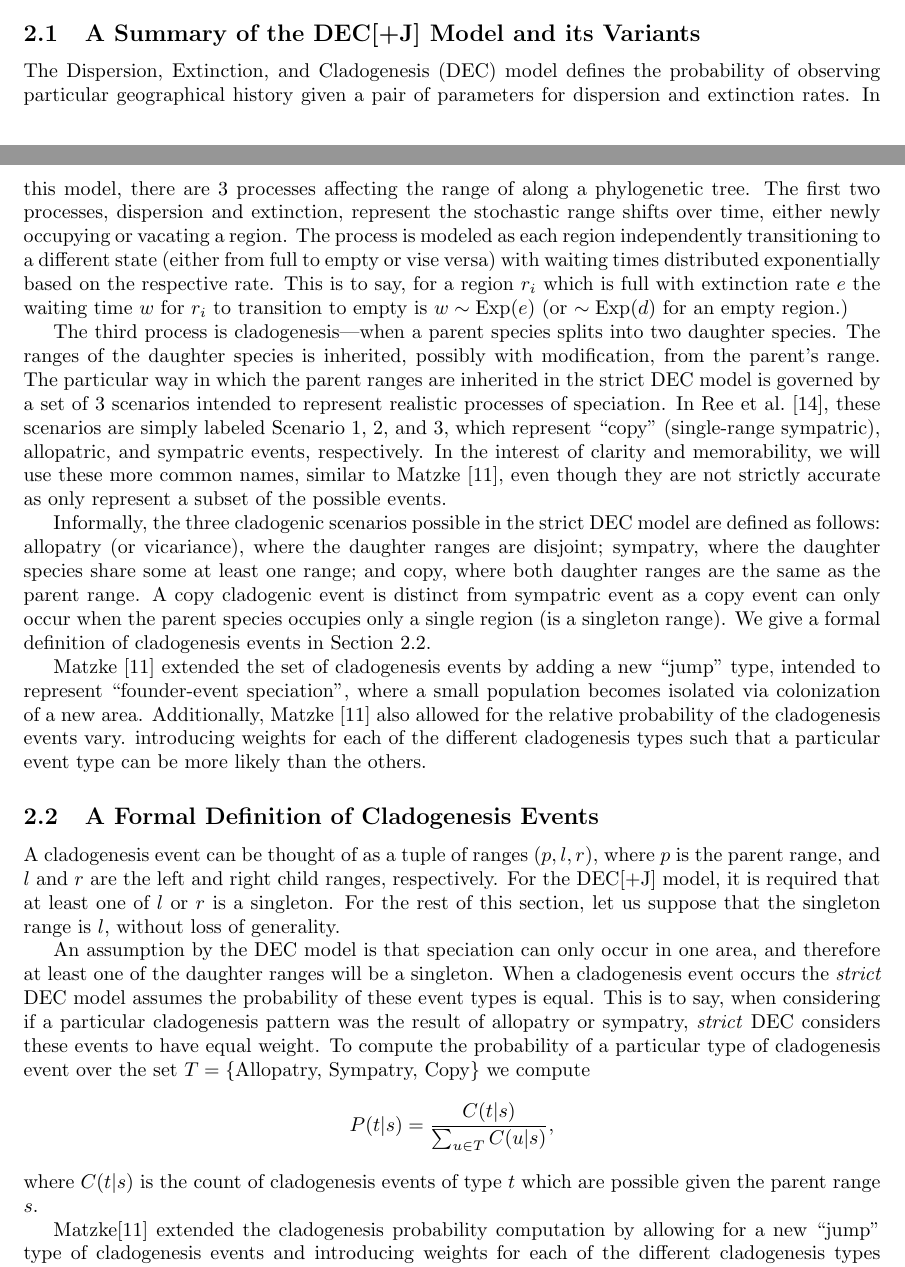
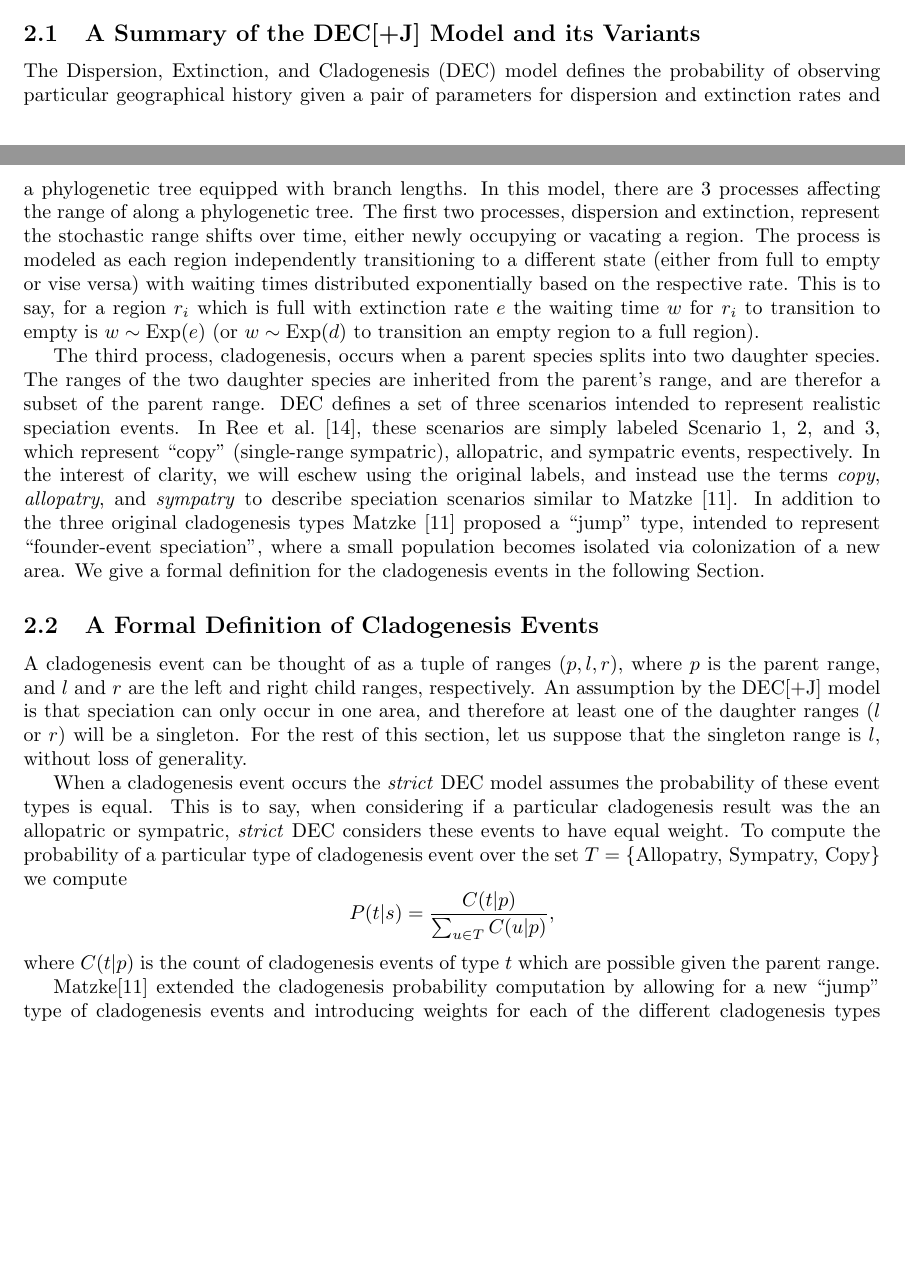
Before and after one commit to computations/bigrig-paper, a LaTeX document (main.tex): two parts of pages 2 and 3 of 12 before the commit and two parts of pages 2 and 3 of 11 after it, joined at a grey line, cut so that both start at the same text, the shorter picture padded with empty space. Compiled offline with pdfLaTeX.

Commit message:
modified the methods section

```diff
--- a/main.tex
+++ b/main.tex
@@ -161,7 +161,8 @@ these operations) is extremely efficient.
 
 The Dispersion, Extinction, and Cladogenesis (DEC) model defines the probability
 of observing particular geographical history given a pair of parameters for
-dispersion and extinction rates.
+dispersion and extinction rates and a phylogenetic tree equipped with branch
+lengths.
 In this model, there are 3 processes affecting the range of along a phylogenetic
 tree.
 The first two processes, dispersion and extinction, represent the stochastic
@@ -171,65 +172,53 @@ different state (either from full to empty or vise versa) with waiting times
 distributed exponentially based on the respective rate.
 This is to say, for a region \( r_i \) which is full with extinction
 rate \( e \) the waiting time \( w \) for \( r_i \) to transition to empty is \(
-w \sim \text{Exp}(e) \) (or $\sim \text{Exp}(d)$ for an empty region.)
+w \sim \text{Exp}(e) \) (or $w \sim \text{Exp}(d)$ to transition an empty region
+to a full region).
 
-The third process is cladogenesis---when a parent species splits into two
+The third process, cladogenesis, occurs when a parent species splits into two
 daughter species.
-The ranges of the daughter species is inherited, possibly with modification,
-from the parent's range.
-The particular way in which the parent ranges are inherited in the strict DEC
-model is governed by a set of 3 scenarios intended to represent realistic
-processes of speciation.
+The ranges of the two daughter species are inherited from the parent's range,
+and are therefor a subset of the parent range.
+DEC defines a set of three scenarios intended to represent realistic speciation
+events.
 In \citet{ALikelihoodFrReeR2005}, these scenarios are simply labeled Scenario 1,
 2, and 3, which represent ``copy" (single-range sympatric), allopatric, and
 sympatric events, respectively.
-In the interest of clarity and memorability, we will use these more common
-names, similar to \citet{ModelSelectionMatzke2014}, even though they are not
-strictly accurate as only represent a subset of the possible events.
-
-Informally, the three cladogenic scenarios possible in the strict DEC model
-are defined as follows: allopatry (or vicariance), where the daughter ranges are
-disjoint; sympatry, where the daughter species share some at least one range;
-and copy, where both daughter ranges are the same as the parent range.
-A copy cladogenic event is distinct from sympatric event as a copy event can
-only occur when the parent species occupies only a single region (is a singleton
-range).
-We give a formal definition of cladogenesis events in
-Section~\ref{sec:formal-cladogenesis}.
-
-\citet{ModelSelectionMatzke2014} extended the set of cladogenesis events by
-adding a new ``jump" type, intended to represent ``founder-event speciation",
-where a small population becomes isolated via colonization of a new area.
-Additionally, \citet{ModelSelectionMatzke2014} also allowed for the relative probability
-of the cladogenesis events vary.
-introducing weights for each of the different cladogenesis types such that a
-particular event type can be more likely than the others.
+In the interest of clarity, we will eschew using the original labels, and
+instead use the terms \textit{copy}, \textit{allopatry}, and \textit{sympatry}
+to describe speciation scenarios similar to \citet{ModelSelectionMatzke2014}.
+In addition to the three original cladogenesis types
+\citet{ModelSelectionMatzke2014} proposed a ``jump" type, intended to represent
+``founder-event speciation", where a small population becomes isolated via
+colonization of a new area.
+We give a formal definition for the cladogenesis events in the following Section.
 
 \subsection{A Formal Definition of Cladogenesis Events}
 \label{sec:formal-cladogenesis}
 
 A cladogenesis event can be thought of as a tuple of ranges $(p, l, r)$, where
 $p$ is the parent range, and $l$ and $r$ are the left and right child ranges,
-respectively. For the DEC[+J] model, it is required that at least one of $l$ or
-$r$ is a singleton. For the rest of this section, let us suppose that the
-singleton range is $l$, without loss of generality.
+respectively.
+An assumption by the DEC[+J] model is that speciation can only occur in one
+area, and therefore at least one of the daughter ranges ($l$ or $r$) will be a
+singleton.
+For the rest of this section, let us suppose that the singleton range is $l$,
+without loss of generality.
 
-An assumption by the DEC model is that speciation can only occur in one area,
-and therefore at least one of the daughter ranges will be a singleton.
 When a cladogenesis event occurs the \textit{strict} DEC model assumes the
 probability of these event types is equal.
-This is to say, when considering if a particular cladogenesis pattern was the
-result of allopatry or sympatry, \textit{strict} DEC considers these events to
+This is to say, when considering if a particular cladogenesis result was the
+an allopatric or sympatric, \textit{strict} DEC considers these events to
 have equal weight.
 To compute the probability of a particular type of cladogenesis event over the
 set \(T = \left\{\text{Allopatry, Sympatry, Copy}\right\}\) we compute
 \[
 	P(t |
-	s) = \frac{C(t | s)}{\sum_{u \in T} C(u | s)},
+	s) = \frac{C(t | p)}{\sum_{u \in T} C(u | p)},
 \]
-where \( C(t|s) \) is the
+where \( C(t|p) \) is the
 count of cladogenesis events of type $ t $ which are possible given the parent
-range \( s \).
+range.
 
 Matzke\cite{ModelSelectionMatzke2014} extended the cladogenesis probability
 computation by allowing for a new ``jump" type of cladogenesis events and
```
